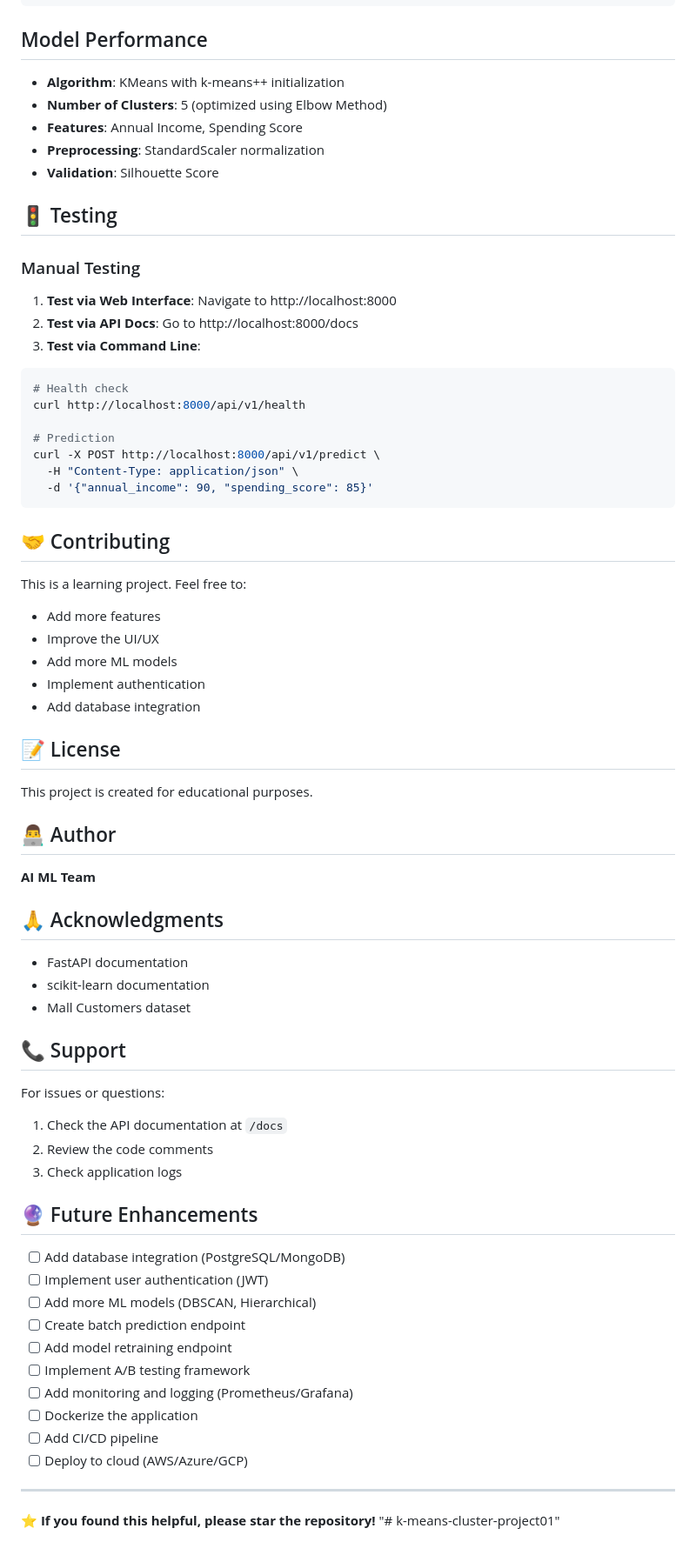
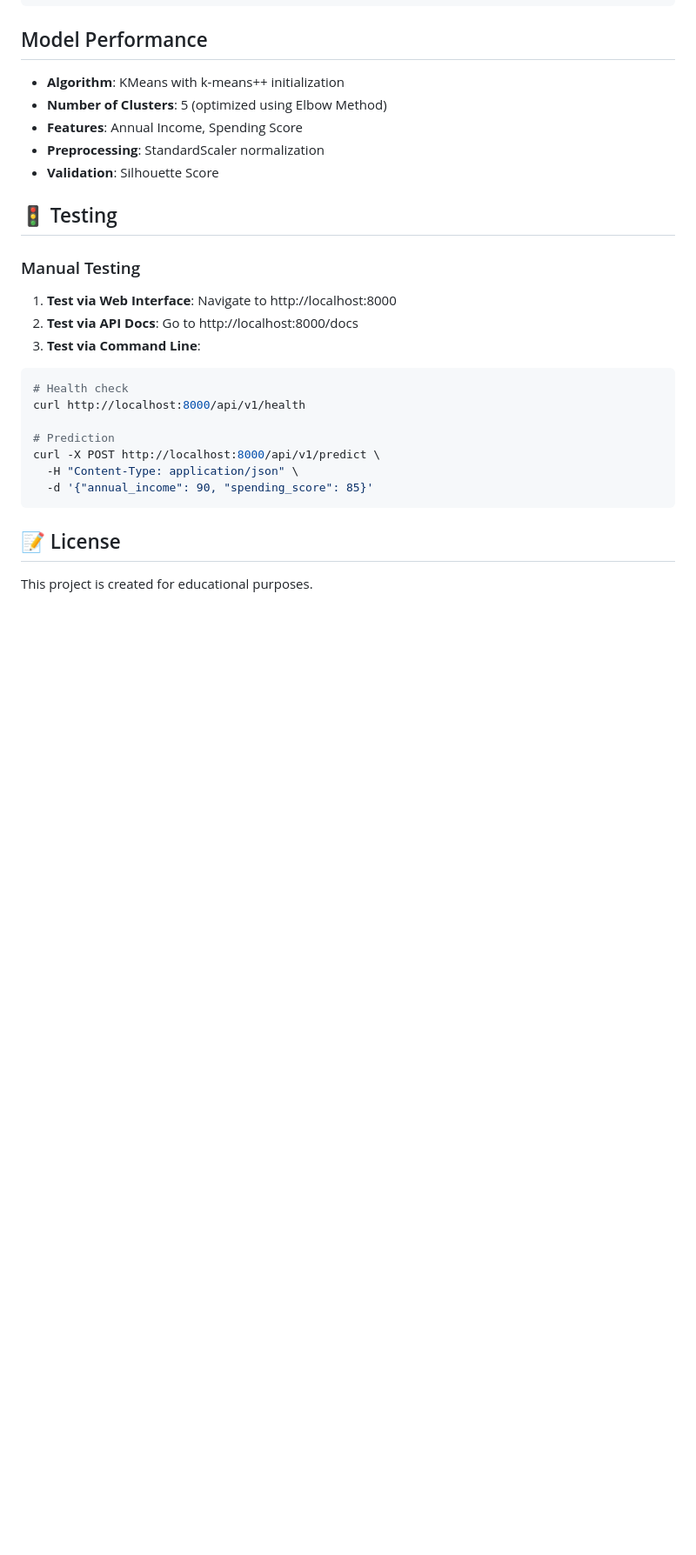
Before and after one commit to dilukshashamal/k-means-cluster-project01, a Markdown page: README.md, the part around the change. Shown at 87% size. Drawn GitHub-style; blank space fills up the shorter version.

Commit message:
Clean up README by removing sections
Removed contributing section, author information, acknowledgments, support details, future enhancements, and a call to action from the README.

````diff
--- a/README.md
+++ b/README.md
@@ -357,52 +357,6 @@ curl -X POST http://localhost:8000/api/v1/predict \
   -d '{"annual_income": 90, "spending_score": 85}'
 ```
 
-## 🤝 Contributing
-
-This is a learning project. Feel free to:
-
-- Add more features
-- Improve the UI/UX
-- Add more ML models
-- Implement authentication
-- Add database integration
-
 ## 📝 License
 
 This project is created for educational purposes.
-
-## 👨‍💻 Author
-
-**AI ML Team**
-
-## 🙏 Acknowledgments
-
-- FastAPI documentation
-- scikit-learn documentation
-- Mall Customers dataset
-
-## 📞 Support
-
-For issues or questions:
-
-1. Check the API documentation at `/docs`
-2. Review the code comments
-3. Check application logs
-
-## 🔮 Future Enhancements
-
-- [ ] Add database integration (PostgreSQL/MongoDB)
-- [ ] Implement user authentication (JWT)
-- [ ] Add more ML models (DBSCAN, Hierarchical)
-- [ ] Create batch prediction endpoint
-- [ ] Add model retraining endpoint
-- [ ] Implement A/B testing framework
-- [ ] Add monitoring and logging (Prometheus/Grafana)
-- [ ] Dockerize the application
-- [ ] Add CI/CD pipeline
-- [ ] Deploy to cloud (AWS/Azure/GCP)
-
----
-
-**⭐ If you found this helpful, please star the repository!**
-"# k-means-cluster-project01"
````
